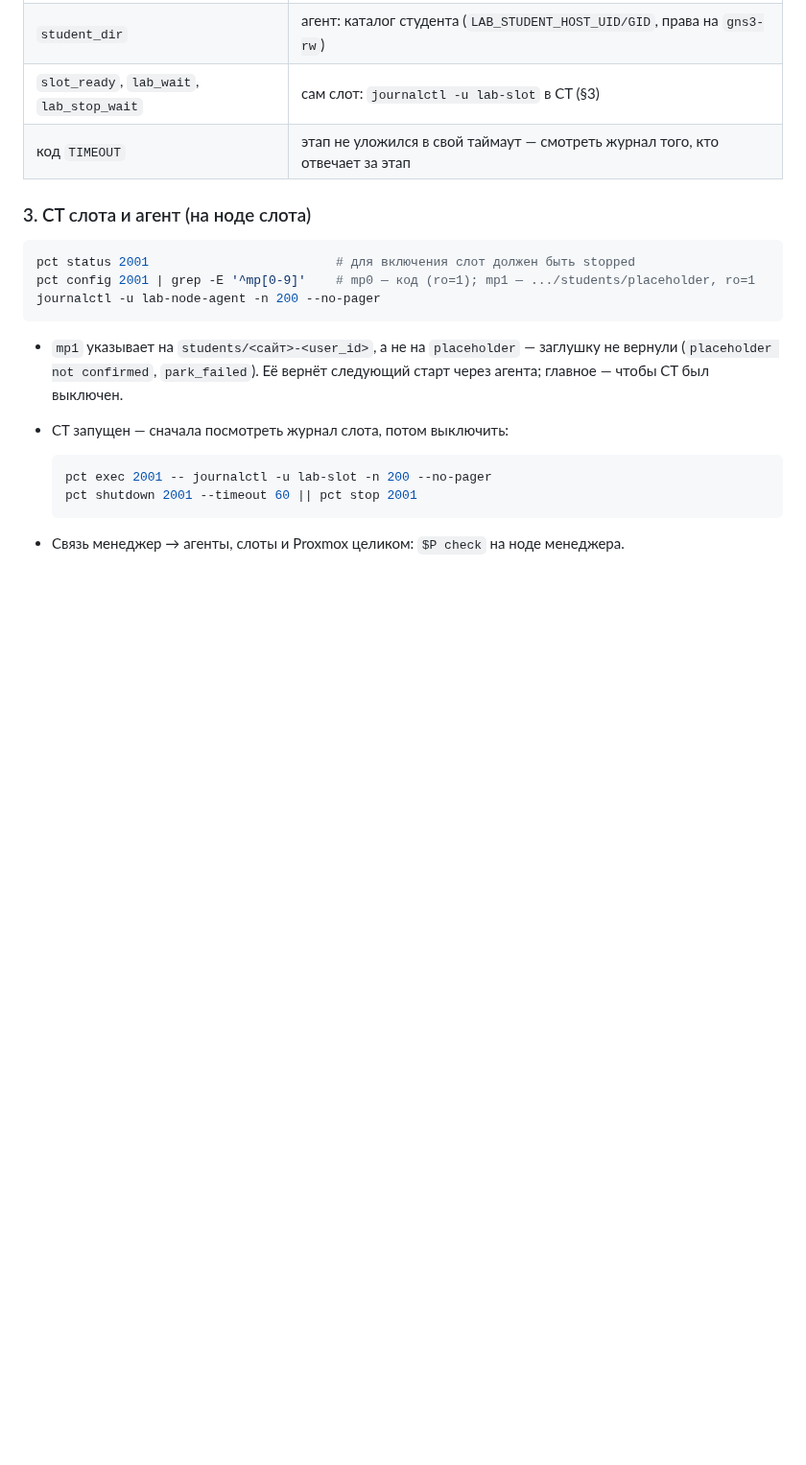
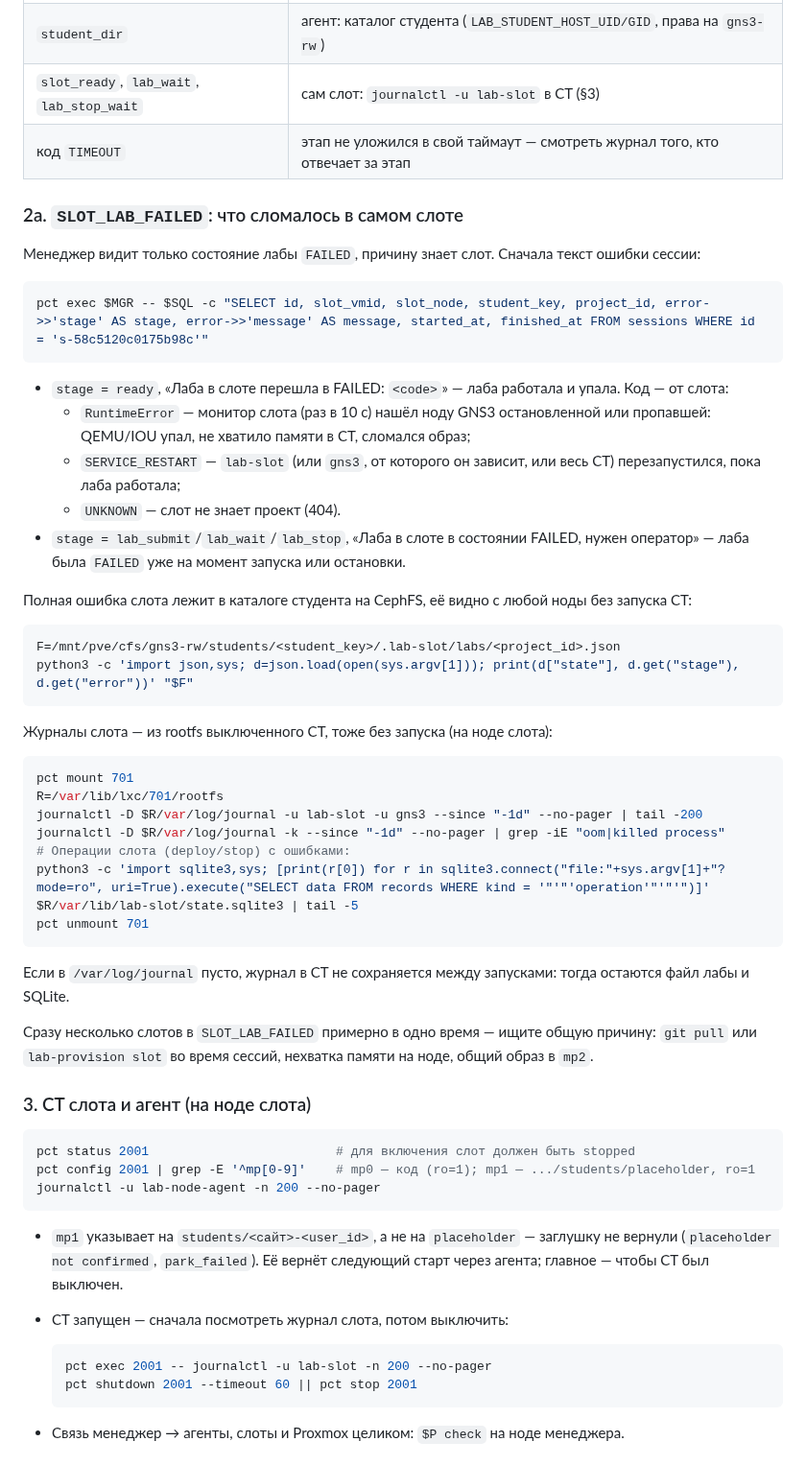
Before and after one commit to thua48xsen3iemicy-boop/gns-moodle-plugin, a Markdown page: install/TROUBLESHOOTING.md, the part around the change. Shown at 96% size. Drawn GitHub-style; blank space fills up the shorter version.

Commit message:
install: memo section on SLOT_LAB_FAILED and reading slot state offline
Co-Authored-By: Claude Opus 5.5 <noreply@anthropic.com>
Claude-Session: https://claude.ai/code/session_01Bdnj1HG81Y6nNqYVNXJJsY

````diff
--- a/install/TROUBLESHOOTING.md
+++ b/install/TROUBLESHOOTING.md
@@ -83,6 +83,48 @@ pct exec $MGR -- journalctl -u lab-manager --since "-2h" --no-pager | grep -E "f
 | `slot_ready`, `lab_wait`, `lab_stop_wait` | сам слот: `journalctl -u lab-slot` в CT (§3) |
 | код `TIMEOUT` | этап не уложился в свой таймаут — смотреть журнал того, кто отвечает за этап |
 
+### 2а. `SLOT_LAB_FAILED`: что сломалось в самом слоте
+
+Менеджер видит только состояние лабы `FAILED`, причину знает слот. Сначала текст ошибки сессии:
+
+```sh
+pct exec $MGR -- $SQL -c "SELECT id, slot_vmid, slot_node, student_key, project_id, error->>'stage' AS stage, error->>'message' AS message, started_at, finished_at FROM sessions WHERE id = 's-58c5120c0175b98c'"
+```
+
+- `stage = ready`, «Лаба в слоте перешла в FAILED: `<code>`» — лаба работала и упала. Код — от слота:
+  - `RuntimeError` — монитор слота (раз в 10 с) нашёл ноду GNS3 остановленной или пропавшей:
+    QEMU/IOU упал, не хватило памяти в CT, сломался образ;
+  - `SERVICE_RESTART` — `lab-slot` (или `gns3`, от которого он зависит, или весь CT)
+    перезапустился, пока лаба работала;
+  - `UNKNOWN` — слот не знает проект (404).
+- `stage = lab_submit`/`lab_wait`/`lab_stop`, «Лаба в слоте в состоянии FAILED, нужен оператор» —
+  лаба была `FAILED` уже на момент запуска или остановки.
+
+Полная ошибка слота лежит в каталоге студента на CephFS, её видно с любой ноды без запуска CT:
+
+```sh
+F=/mnt/pve/cfs/gns3-rw/students/<student_key>/.lab-slot/labs/<project_id>.json
+python3 -c 'import json,sys; d=json.load(open(sys.argv[1])); print(d["state"], d.get("stage"), d.get("error"))' "$F"
+```
+
+Журналы слота — из rootfs выключенного CT, тоже без запуска (на ноде слота):
+
+```sh
+pct mount 701
+R=/var/lib/lxc/701/rootfs
+journalctl -D $R/var/log/journal -u lab-slot -u gns3 --since "-1d" --no-pager | tail -200
+journalctl -D $R/var/log/journal -k --since "-1d" --no-pager | grep -iE "oom|killed process"
+# Операции слота (deploy/stop) с ошибками:
+python3 -c 'import sqlite3,sys; [print(r[0]) for r in sqlite3.connect("file:"+sys.argv[1]+"?mode=ro", uri=True).execute("SELECT data FROM records WHERE kind = '"'"'operation'"'"'")]' $R/var/lib/lab-slot/state.sqlite3 | tail -5
+pct unmount 701
+```
+
+Если в `/var/log/journal` пусто, журнал в CT не сохраняется между запусками: тогда остаются файл
+лабы и SQLite.
+
+Сразу несколько слотов в `SLOT_LAB_FAILED` примерно в одно время — ищите общую причину:
+`git pull` или `lab-provision slot` во время сессий, нехватка памяти на ноде, общий образ в `mp2`.
+
 ### 3. CT слота и агент (на ноде слота)
 
 ```sh
````
